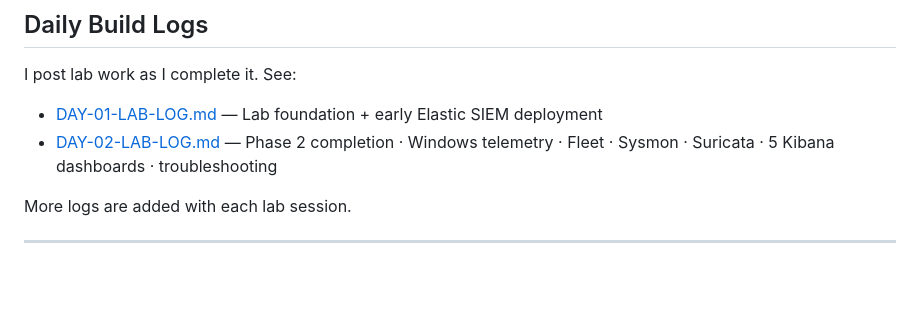
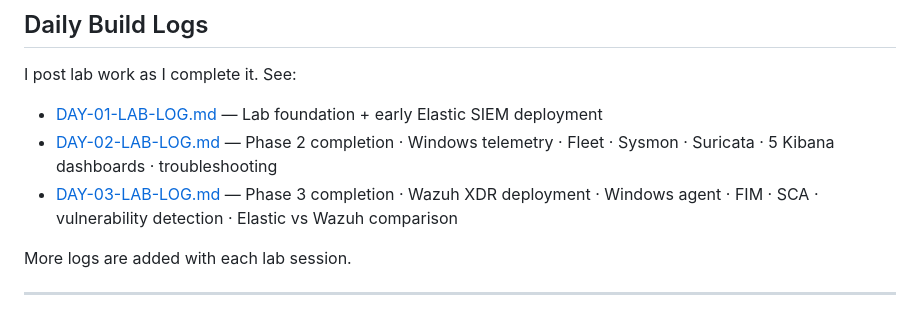
Before and after one commit to mmajeed7864/soclab, a Markdown page: README.md, the part around the change. Rendered like a GitHub page; blank space fills up the shorter version.

Commit message:
Add Phase 3 Wazuh lab log link

```diff
--- a/README.md
+++ b/README.md
@@ -101,6 +101,7 @@ It's also a free, public resource for anyone trying to break into security witho
 I post lab work as I complete it. See:
 - [DAY-01-LAB-LOG.md](./DAY-01-LAB-LOG.md) — Lab foundation + early Elastic SIEM deployment
 - [DAY-02-LAB-LOG.md](./DAY-02-LAB-LOG.md) — Phase 2 completion · Windows telemetry · Fleet · Sysmon · Suricata · 5 Kibana dashboards · troubleshooting
+- [DAY-03-LAB-LOG.md](./DAY-03-LAB-LOG.md) — Phase 3 completion · Wazuh XDR deployment · Windows agent · FIM · SCA · vulnerability detection · Elastic vs Wazuh comparison
 
 More logs are added with each lab session.
 
```
